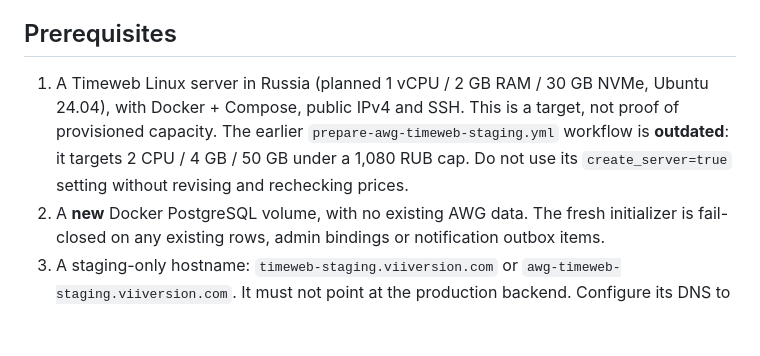
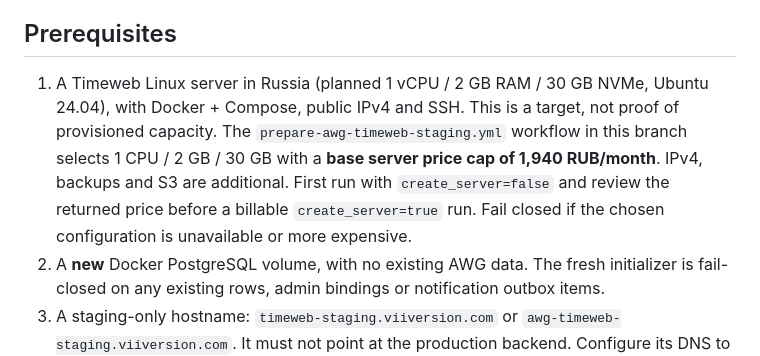
Before and after one commit to mirozdanie6v/autoworld, a Markdown page: docs/AWG_TIMEWEB_FRESH_INSTALL.md, the part around the change. Drawn GitHub-style; blank space fills up the shorter version.

Commit message:
docs(awg): align Timeweb budget and distinguish fresh vs recovery install

```diff
--- a/docs/AWG_TIMEWEB_FRESH_INSTALL.md
+++ b/docs/AWG_TIMEWEB_FRESH_INSTALL.md
@@ -6,7 +6,7 @@ This path is for a **brand-new, isolated PostgreSQL database** when the Yandex Y
 
 ## Prerequisites
 
-1. A Timeweb Linux server in Russia (planned 1 vCPU / 2 GB RAM / 30 GB NVMe, Ubuntu 24.04), with Docker + Compose, public IPv4 and SSH. This is a target, not proof of provisioned capacity. The earlier `prepare-awg-timeweb-staging.yml` workflow is **outdated**: it targets 2 CPU / 4 GB / 50 GB under a 1,080 RUB cap. Do not use its `create_server=true` setting without revising and rechecking prices.
+1. A Timeweb Linux server in Russia (planned 1 vCPU / 2 GB RAM / 30 GB NVMe, Ubuntu 24.04), with Docker + Compose, public IPv4 and SSH. This is a target, not proof of provisioned capacity. The `prepare-awg-timeweb-staging.yml` workflow in this branch selects 1 CPU / 2 GB / 30 GB with a **base server price cap of 1,940 RUB/month**. IPv4, backups and S3 are additional. First run with `create_server=false` and review the returned price before a billable `create_server=true` run. Fail closed if the chosen configuration is unavailable or more expensive.
 2. A **new** Docker PostgreSQL volume, with no existing AWG data. The fresh initializer is fail-closed on any existing rows, admin bindings or notification outbox items.
 3. A staging-only hostname: `timeweb-staging.viiversion.com` or `awg-timeweb-staging.viiversion.com`. It must not point at the production backend. Configure its DNS to the new host when ready for public HTTPS testing.
 4. A Timeweb S3 bucket for **public catalogue photos only**, with private access keys for writes. Keep confidential backups in a separate private location.
```
